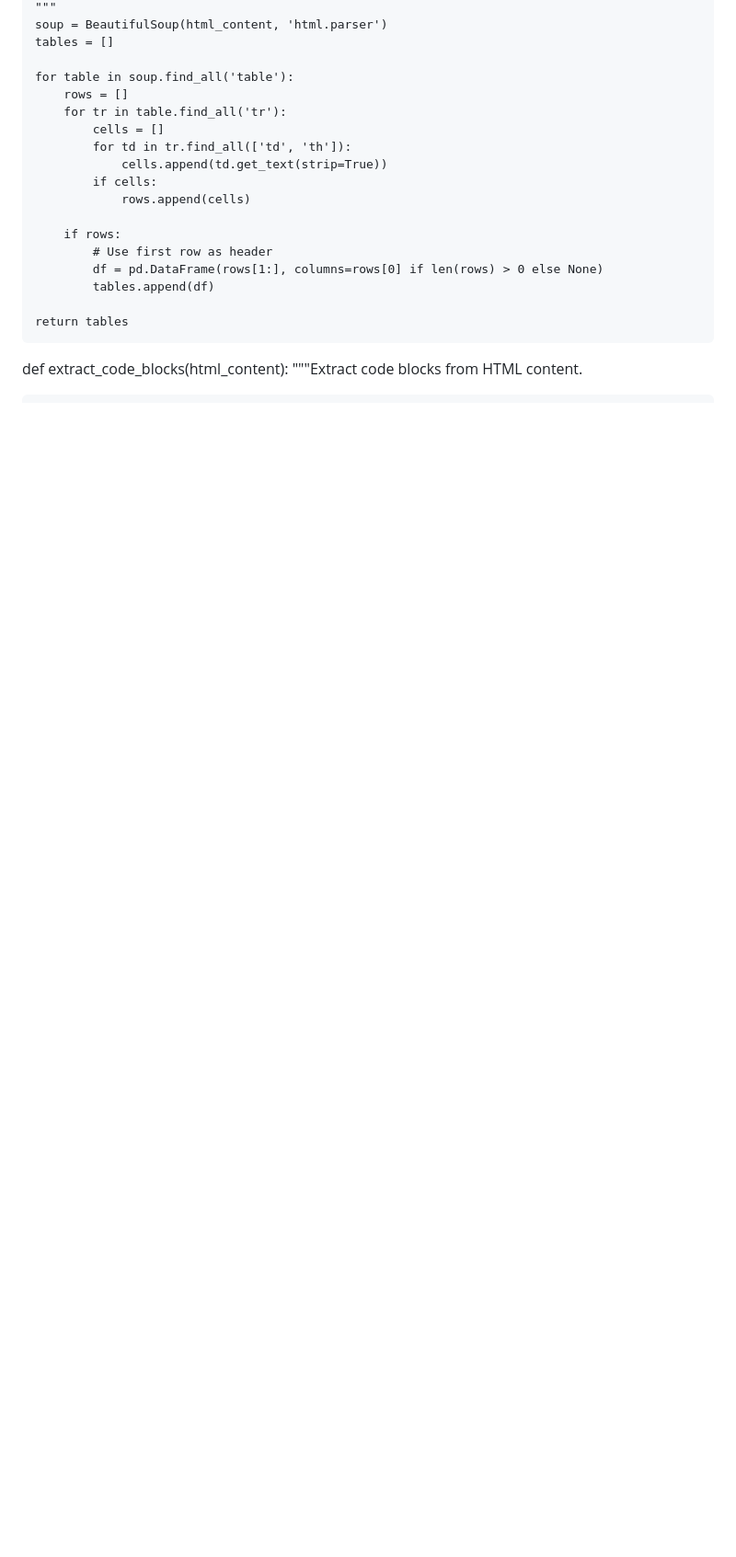
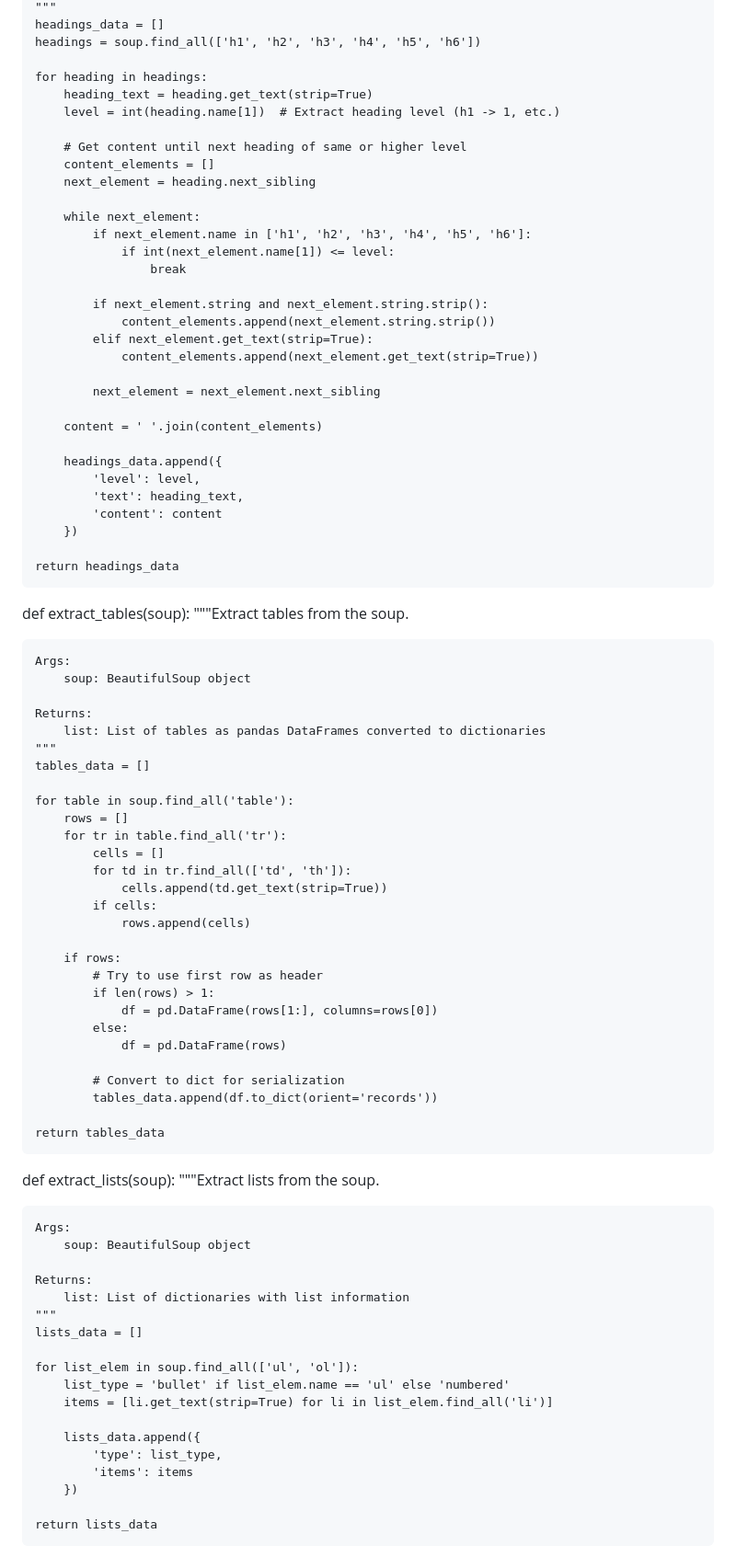
Before and after one commit to LRVIJAY2003/unstop, a Markdown page: README.md, the part around one of its changes. Shown at 92% size. Rendered like a GitHub page; blank space fills up the shorter version.

```diff
--- a/README.md
+++ b/README.md
@@ -107,6 +52,47 @@ def extract_tables_from_html(html_content):
     """
-    soup = BeautifulSoup(html_content, 'html.parser')
-    tables = []
+    headings_data = []
+    headings = soup.find_all(['h1', 'h2', 'h3', 'h4', 'h5', 'h6'])
+
+    for heading in headings:
+        heading_text = heading.get_text(strip=True)
+        level = int(heading.name[1])  # Extract heading level (h1 -> 1, etc.)
+
+        # Get content until next heading of same or higher level
+        content_elements = []
+        next_element = heading.next_sibling
+
+        while next_element:
+            if next_element.name in ['h1', 'h2', 'h3', 'h4', 'h5', 'h6']:
+                if int(next_element.name[1]) <= level:
+                    break
+
+            if next_element.string and next_element.string.strip():
+                content_elements.append(next_element.string.strip())
+            elif next_element.get_text(strip=True):
+                content_elements.append(next_element.get_text(strip=True))
+
+            next_element = next_element.next_sibling
+
+        content = ' '.join(content_elements)
+
+        headings_data.append({
+            'level': level,
+            'text': heading_text,
+            'content': content
+        })
+
+    return headings_data
+
+def extract_tables(soup):
+    """Extract tables from the soup.
+
+    Args:
+        soup: BeautifulSoup object
+
+    Returns:
+        list: List of tables as pandas DataFrames converted to dictionaries
+    """
+    tables_data = []
 
     for table in soup.find_all('table'):
         rows = []
@@ -118,12 +104,36 @@ def extract_tables_from_html(html_content):
                 rows.append(cells)
 
         if rows:
-            # Use first row as header
-            df = pd.DataFrame(rows[1:], columns=rows[0] if len(rows) > 0 else None)
-            tables.append(df)
+            # Try to use first row as header
+            if len(rows) > 1:
+                df = pd.DataFrame(rows[1:], columns=rows[0])
+            else:
+                df = pd.DataFrame(rows)
 
-    return tables
+            # Convert to dict for serialization
+            tables_data.append(df.to_dict(orient='records'))
 
+    return tables_data
 
-def extract_code_blocks(html_content):
-    """Extract code blocks from HTML content.
+def extract_lists(soup):
+    """Extract lists from the soup.
+
+    Args:
+        soup: BeautifulSoup object
+
+    Returns:
+        list: List of dictionaries with list information
+    """
+    lists_data = []
+
+    for list_elem in soup.find_all(['ul', 'ol']):
+        list_type = 'bullet' if list_elem.name == 'ul' else 'numbered'
+        items = [li.get_text(strip=True) for li in list_elem.find_all('li')]
+
+        lists_data.append({
+            'type': list_type,
+            'items': items
+        })
+
+    return lists_data
+
```
Also changed, not shown: other parts of README.md (+74 -92 lines).
